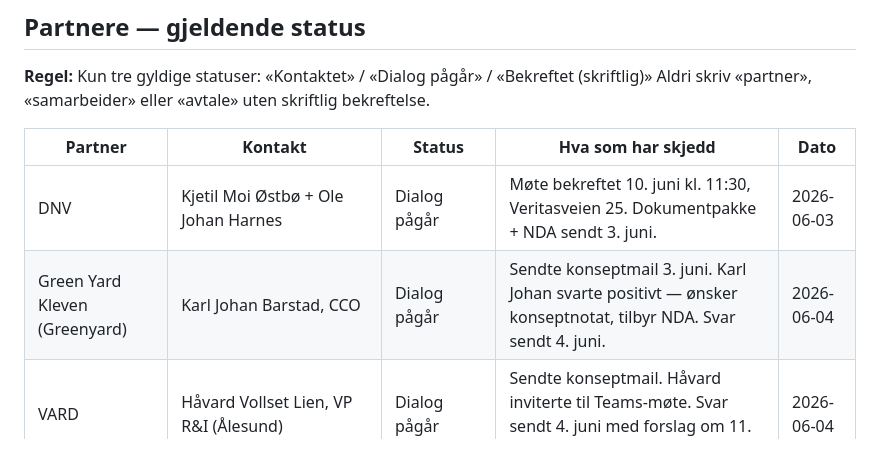
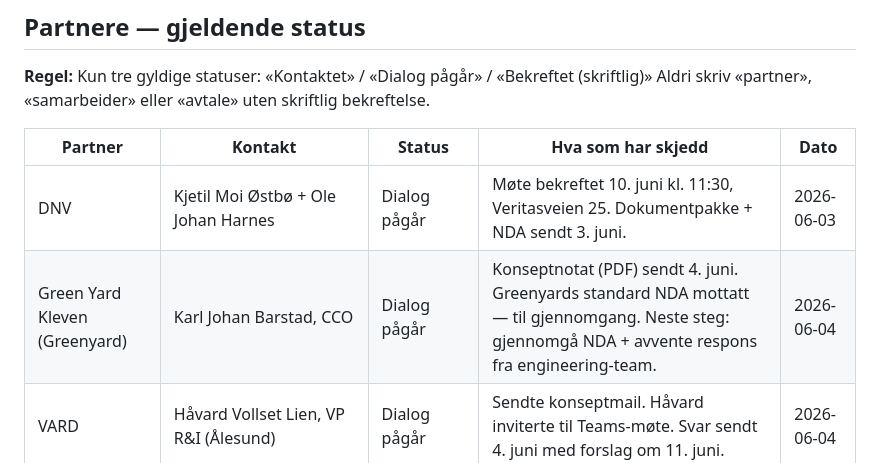
Before and after one commit to atongroup/aton-backup, a Markdown page: 01_BladeShip_AS/00_Admin/FASIT.md, the part around the change. GitHub-like rendering.

Commit message:
BladeShip: Greenyard konseptnotat sendt + NDA mottatt, 4. juni

```diff
--- a/01_BladeShip_AS/00_Admin/FASIT.md
+++ b/01_BladeShip_AS/00_Admin/FASIT.md
@@ -63,7 +63,7 @@ Aldri skriv «partner», «samarbeider» eller «avtale» uten skriftlig bekreft
 | Partner | Kontakt | Status | Hva som har skjedd | Dato |
 |---------|---------|--------|--------------------|------|
 | DNV | Kjetil Moi Østbø + Ole Johan Harnes | Dialog pågår | Møte bekreftet 10. juni kl. 11:30, Veritasveien 25. Dokumentpakke + NDA sendt 3. juni. | 2026-06-03 |
-| Green Yard Kleven (Greenyard) | Karl Johan Barstad, CCO | Dialog pågår | Sendte konseptmail 3. juni. Karl Johan svarte positivt — ønsker konseptnotat, tilbyr NDA. Svar sendt 4. juni. | 2026-06-04 |
+| Green Yard Kleven (Greenyard) | Karl Johan Barstad, CCO | Dialog pågår | Konseptnotat (PDF) sendt 4. juni. Greenyards standard NDA mottatt — til gjennomgang. Neste steg: gjennomgå NDA + avvente respons fra engineering-team. | 2026-06-04 |
 | VARD | Håvard Vollset Lien, VP R&I (Ålesund) | Dialog pågår | Sendte konseptmail. Håvard inviterte til Teams-møte. Svar sendt 4. juni med forslag om 11. juni. | 2026-06-04 |
 | Ulstein Group | post@ulstein.com | Kontaktet | Konseptmail sendt 3. juni. Ingen svar ennå. | 2026-06-03 |
 | Aker ASA | contact@akerasa.com | Kontaktet | Konseptmail sendt 3. juni. Ingen svar ennå. | 2026-06-03 |
```
